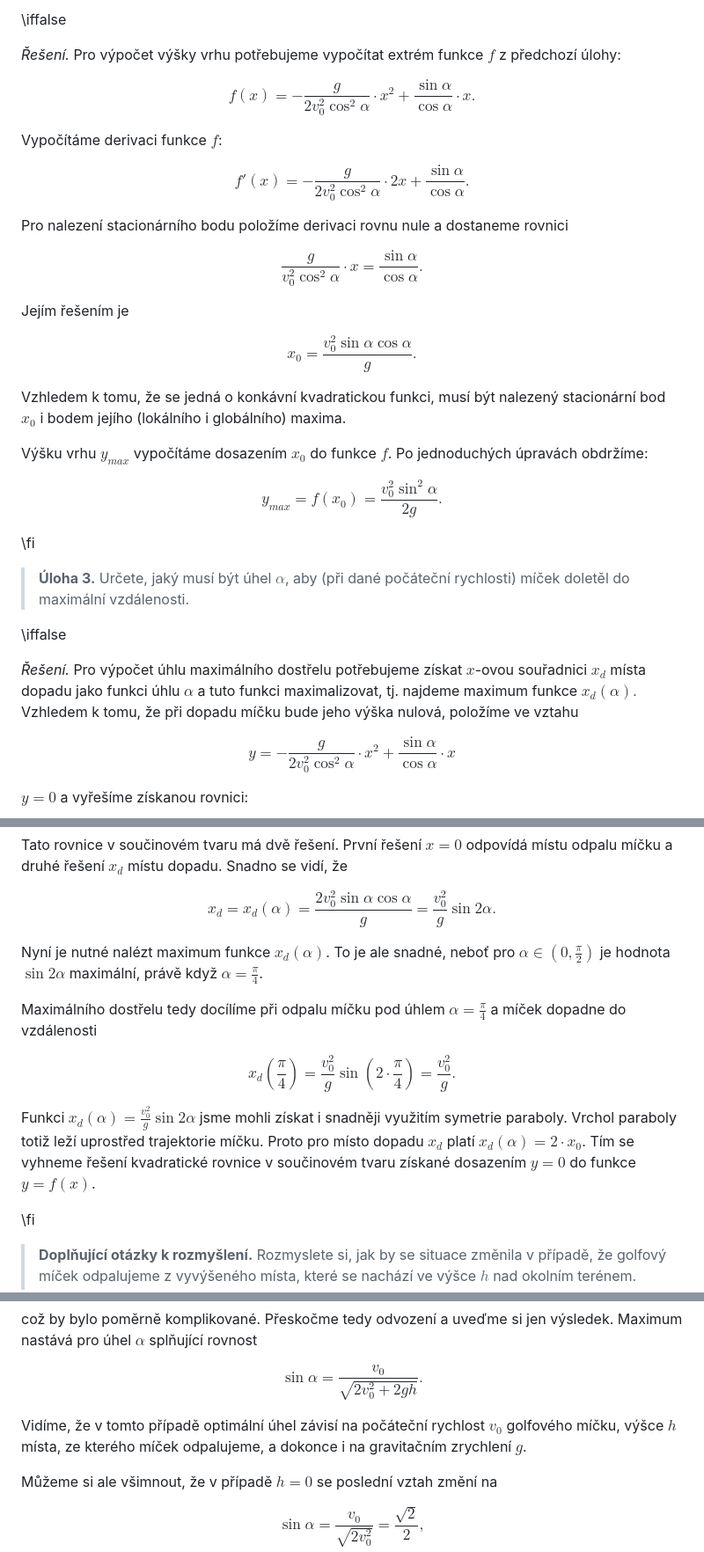
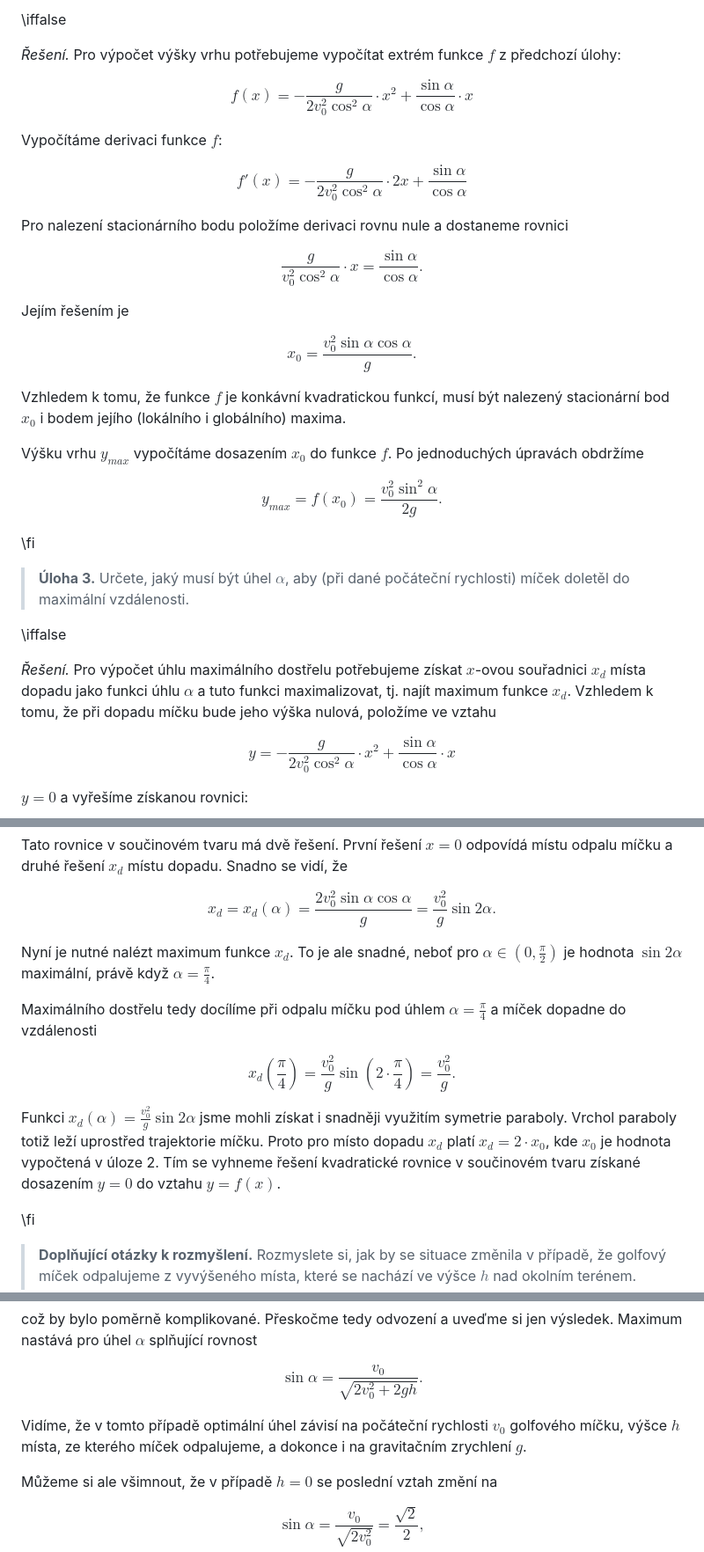
Before and after one commit to robert-marik/math4u2, a Markdown page: 00013_Golf_ball/cs_article.md, 3 parts joined by grey strips. Shown: that part at 88% size. Drawn GitHub-style.

Commit message:
2025-10-28-16:39

```diff
--- a/00013_Golf_ball/cs_article.md
+++ b/00013_Golf_ball/cs_article.md
@@ -89,13 +89,13 @@ Grafem funkce $f$ je parabola. Tím je dokázáno, že trajektorie golfového m
 předchozí úlohy:
 
 $$
- f(x) = -\frac{g}{2v_0^2\cos^2\alpha}\cdot x^2+\frac{\sin\alpha}{\cos\alpha}\cdot x.
+ f(x) = -\frac{g}{2v_0^2\cos^2\alpha}\cdot x^2+\frac{\sin\alpha}{\cos\alpha}\cdot x
 $$
 
 Vypočítáme derivaci funkce $f$:
 
 $$
-f'(x) = -\frac{g}{2v_0^2\cos^2\alpha}\cdot2x+\frac{\sin\alpha}{\cos\alpha}.
+f'(x) = -\frac{g}{2v_0^2\cos^2\alpha}\cdot2x+\frac{\sin\alpha}{\cos\alpha}
 $$
 
 Pro nalezení stacionárního bodu položíme derivaci rovnu nule a
@@ -111,9 +111,9 @@ $$
 x_{0}=\frac{v_0^2\sin\alpha\cos\alpha}{g}.
 $$
 
-Vzhledem k tomu, že se jedná o konkávní kvadratickou  funkci, musí být nalezený stacionární bod $x_{0}$ i bodem jejího (lokálního i globálního) maxima.
+Vzhledem k tomu, že funkce $f$ je konkávní kvadratickou  funkcí, musí být nalezený stacionární bod $x_{0}$ i bodem jejího (lokálního i globálního) maxima.
 
-Výšku vrhu $y_{max}$ vypočítáme dosazením $x_{0}$ do funkce $f$. Po jednoduchých úpravách obdržíme:
+Výšku vrhu $y_{max}$ vypočítáme dosazením $x_{0}$ do funkce $f$. Po jednoduchých úpravách obdržíme
 
 $$
  y_{max}=f(x_{0})=\frac{v_0^2\sin^2\alpha}{2g}.
@@ -127,7 +127,7 @@ $$
 
 *Řešení.* Pro výpočet úhlu maximálního dostřelu potřebujeme získat $x$-ovou
 souřadnici $x_d$ místa dopadu jako funkci úhlu $\alpha$ a tuto funkci
-maximalizovat, tj. najdeme maximum funkce $x_d(\alpha).$ Vzhledem k
+maximalizovat, tj. najít maximum funkce $x_d$. Vzhledem k
 tomu, že při dopadu míčku bude jeho výška nulová, položíme ve vztahu
 
 $$
@@ -152,7 +152,7 @@ $$
 x_d = x_d(\alpha) = \frac{2v_0^2\sin\alpha\cos\alpha}{g}=\frac{v_0^2}{g}\sin2\alpha.
 $$
 
-Nyní je nutné nalézt maximum funkce $x_d(\alpha)$.
+Nyní je nutné nalézt maximum funkce $x_d$.
 To je ale snadné, neboť pro $\alpha \in \left(0,\frac{\pi}{2}\right)$ je hodnota $\sin 2\alpha$ maximální, právě když
 $\alpha=\frac{\pi}{4}$.
 
@@ -165,8 +165,8 @@ $$
 
 Funkci $x_d(\alpha) = \frac{v_0^2}{g}\sin2\alpha$ jsme mohli získat i snadněji využitím
 symetrie paraboly. Vrchol paraboly totiž leží uprostřed trajektorie míčku.
-Proto pro místo dopadu $x_{d}$ platí $x_d(\alpha) = 2\cdot x_{0}$.
-Tím se vyhneme řešení kvadratické rovnice v součinovém tvaru získané dosazením $y=0$ do funkce $y=f(x)$.
+Proto pro místo dopadu $x_{d}$ platí $x_d = 2\cdot x_{0}$, kde $x_0$ je hodnota vypočtená v úloze 2.
+Tím se vyhneme řešení kvadratické rovnice v součinovém tvaru získané dosazením $y=0$ do vztahu $y=f(x)$.
 
 \fi
 
@@ -279,7 +279,7 @@ $$
 \sin\alpha = \frac{v_0}{\sqrt{2v_0^2+2gh}}.
 $$
 
-Vidíme, že v tomto případě optimální úhel závisí na počáteční rychlost $v_0$ golfového míčku, výšce $h$ místa, ze kterého míček odpalujeme, a dokonce i na gravitačním zrychlení $g$.
+Vidíme, že v tomto případě optimální úhel závisí na počáteční rychlosti $v_0$ golfového míčku, výšce $h$ místa, ze kterého míček odpalujeme, a dokonce i na gravitačním zrychlení $g$.
 
 Můžeme si ale všimnout, že v případě $h=0$ se poslední vztah změní na
 
```
Also changed, not shown: other parts of 00013_Golf_ball/cs_article.md (+2 -2 lines).
